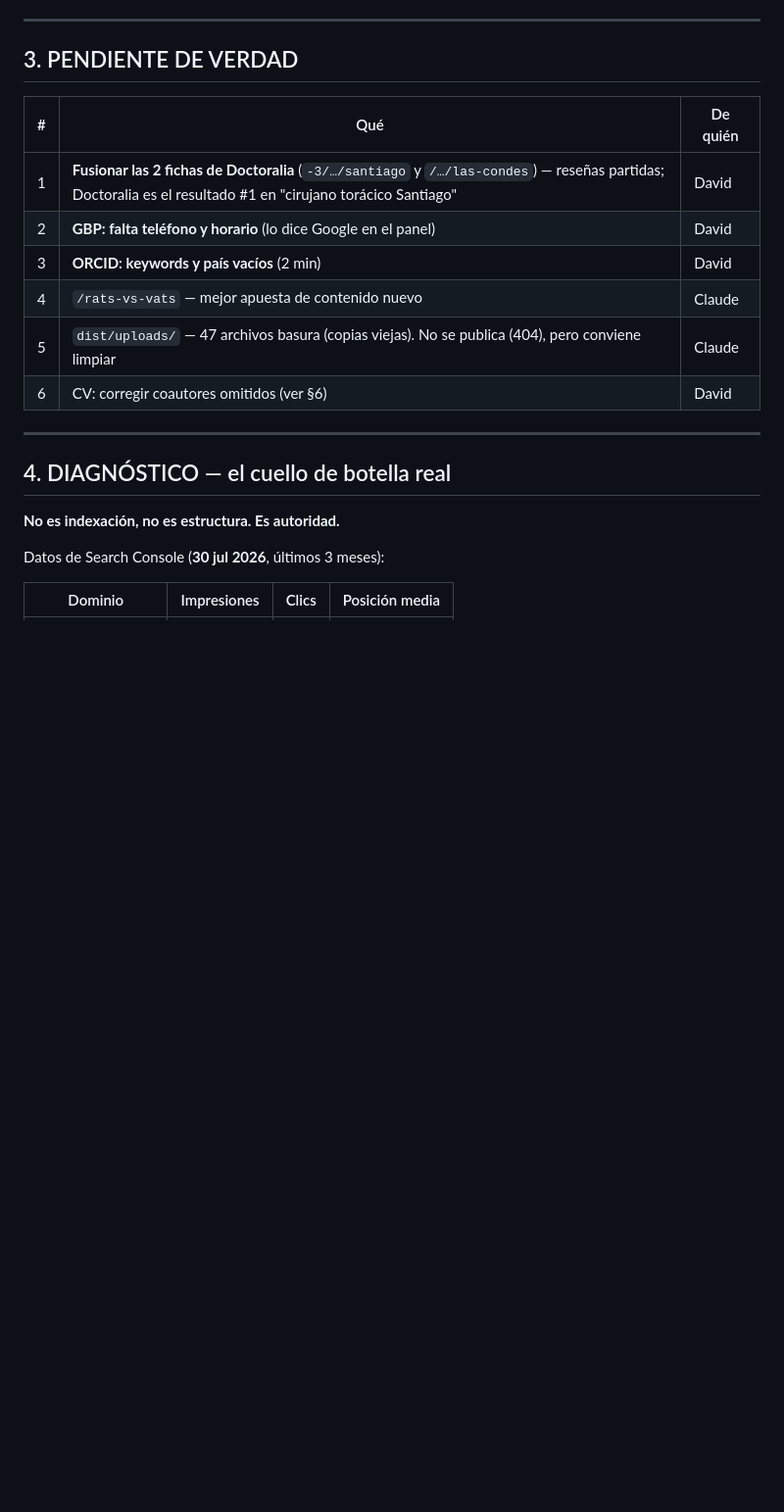
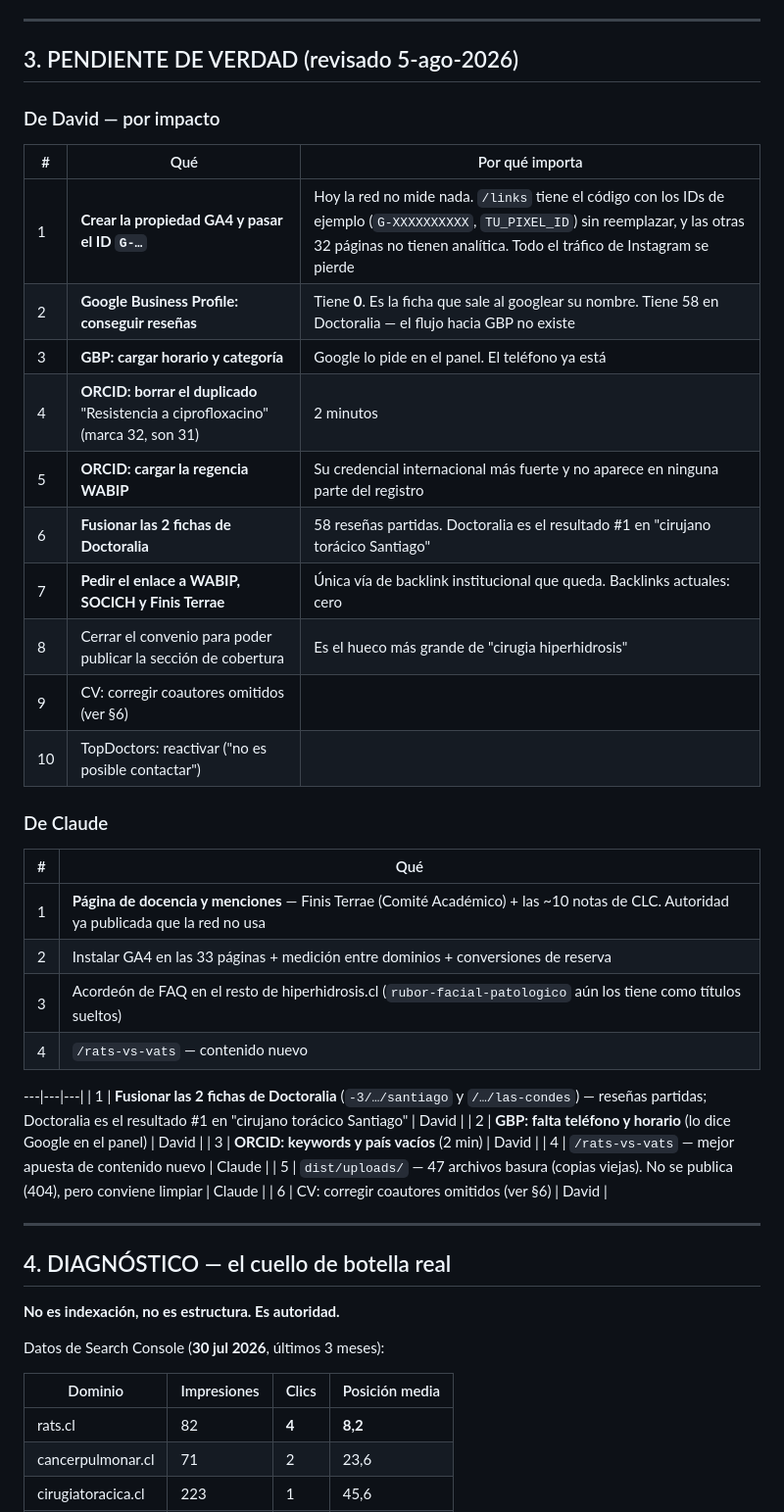
Before and after one commit to dlazotorax/lazoweb, a Markdown page: ESTADO.md, the part around the change. Shown at 98% size. Drawn GitHub-style; blank space fills up the shorter version.

Commit message:
ESTADO.md: reescribe la lista de pendientes con lo verificado el 5-ago

```diff
--- a/ESTADO.md
+++ b/ESTADO.md
@@ -51,10 +51,33 @@
 
 ---
 
-## 3. PENDIENTE DE VERDAD
+## 3. PENDIENTE DE VERDAD (revisado 5-ago-2026)
 
-| # | Qué | De quién |
+### De David — por impacto
+
+| # | Qué | Por qué importa |
 |---|---|---|
+| 1 | **Crear la propiedad GA4 y pasar el ID `G-…`** | Hoy la red no mide nada. `/links` tiene el código con los IDs de ejemplo (`G-XXXXXXXXXX`, `TU_PIXEL_ID`) sin reemplazar, y las otras 32 páginas no tienen analítica. Todo el tráfico de Instagram se pierde |
+| 2 | **Google Business Profile: conseguir reseñas** | Tiene **0**. Es la ficha que sale al googlear su nombre. Tiene 58 en Doctoralia — el flujo hacia GBP no existe |
+| 3 | **GBP: cargar horario y categoría** | Google lo pide en el panel. El teléfono ya está |
+| 4 | **ORCID: borrar el duplicado** "Resistencia a ciprofloxacino" (marca 32, son 31) | 2 minutos |
+| 5 | **ORCID: cargar la regencia WABIP** | Su credencial internacional más fuerte y no aparece en ninguna parte del registro |
+| 6 | **Fusionar las 2 fichas de Doctoralia** | 58 reseñas partidas. Doctoralia es el resultado #1 en "cirujano torácico Santiago" |
+| 7 | **Pedir el enlace a WABIP, SOCICH y Finis Terrae** | Única vía de backlink institucional que queda. Backlinks actuales: cero |
+| 8 | Cerrar el convenio para poder publicar la sección de cobertura | Es el hueco más grande de "cirugia hiperhidrosis" |
+| 9 | CV: corregir coautores omitidos (ver §6) | |
+| 10 | TopDoctors: reactivar ("no es posible contactar") | |
+
+### De Claude
+
+| # | Qué |
+|---|---|
+| 1 | **Página de docencia y menciones** — Finis Terrae (Comité Académico) + las ~10 notas de CLC. Autoridad ya publicada que la red no usa |
+| 2 | Instalar GA4 en las 33 páginas + medición entre dominios + conversiones de reserva |
+| 3 | Acordeón de FAQ en el resto de hiperhidrosis.cl (`rubor-facial-patologico` aún los tiene como títulos sueltos) |
+| 4 | `/rats-vs-vats` — contenido nuevo |
+
+---|---|---|
 | 1 | **Fusionar las 2 fichas de Doctoralia** (`-3/…/santiago` y `/…/las-condes`) — reseñas partidas; Doctoralia es el resultado #1 en "cirujano torácico Santiago" | David |
 | 2 | **GBP: falta teléfono y horario** (lo dice Google en el panel) | David |
 | 3 | **ORCID: keywords y país vacíos** (2 min) | David |
```
